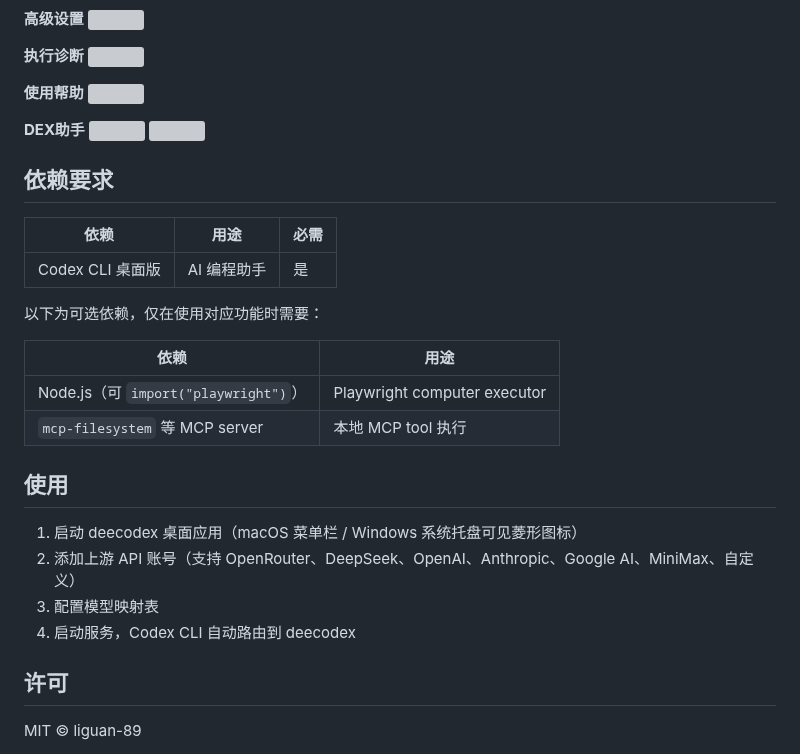
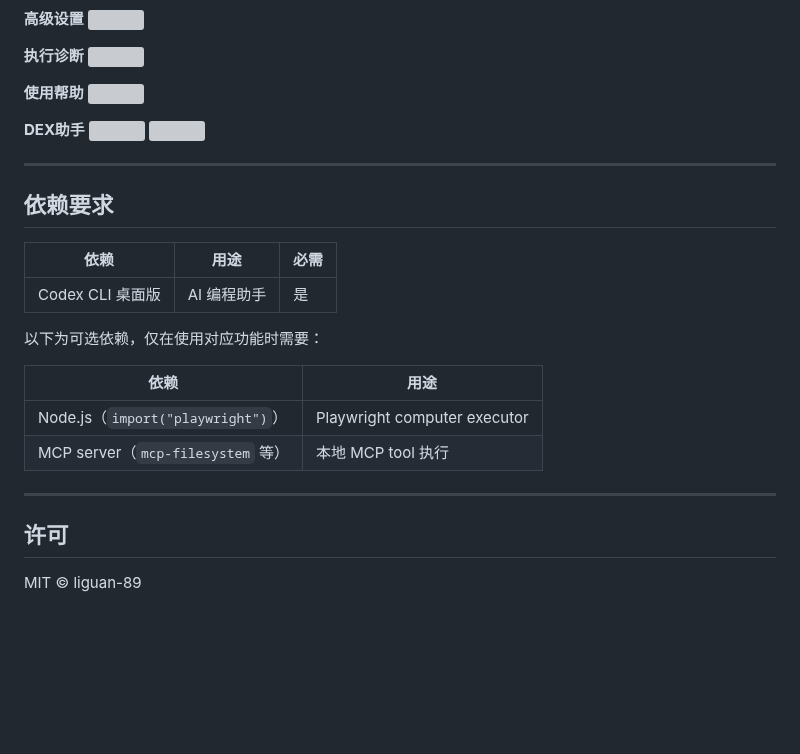
Before and after one commit to liguan-89/deecodex, a Markdown page: README.md, the part around one of its changes. Drawn GitHub-style; blank space fills up the shorter version; grey boxes are pictures that could not be loaded.

```diff
--- a/README.md
+++ b/README.md
@@ -85,6 +152,8 @@ Codex CLI  →  /v1/responses
 
 </details>
 
+---
+
 ## 依赖要求
 
 | 依赖 | 用途 | 必需 |
@@ -95,15 +164,10 @@ Codex CLI  →  /v1/responses
 
 | 依赖 | 用途 |
 |------|------|
-| Node.js（可 `import("playwright")`） | Playwright computer executor |
-| `mcp-filesystem` 等 MCP server | 本地 MCP tool 执行 |
+| Node.js（`import("playwright")`） | Playwright computer executor |
+| MCP server（`mcp-filesystem` 等） | 本地 MCP tool 执行 |
 
-## 使用
-
-1. 启动 deecodex 桌面应用（macOS 菜单栏 / Windows 系统托盘可见菱形图标）
-2. 添加上游 API 账号（支持 OpenRouter、DeepSeek、OpenAI、Anthropic、Google AI、MiniMax、自定义）
-3. 配置模型映射表
-4. 启动服务，Codex CLI 自动路由到 deecodex
+---
 
 ## 许可
 
```
Also changed, not shown: other parts of README.md (+82 -15 lines).
